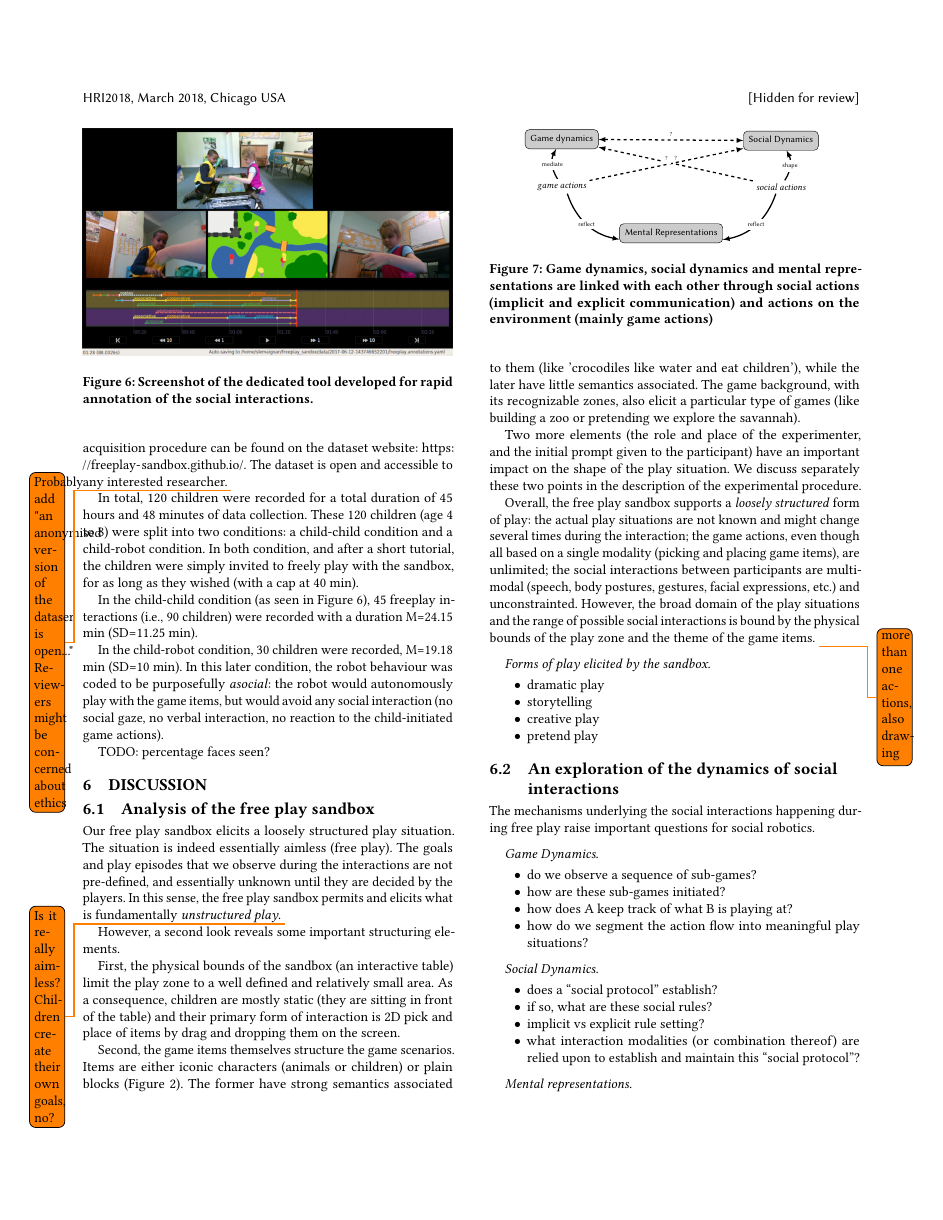
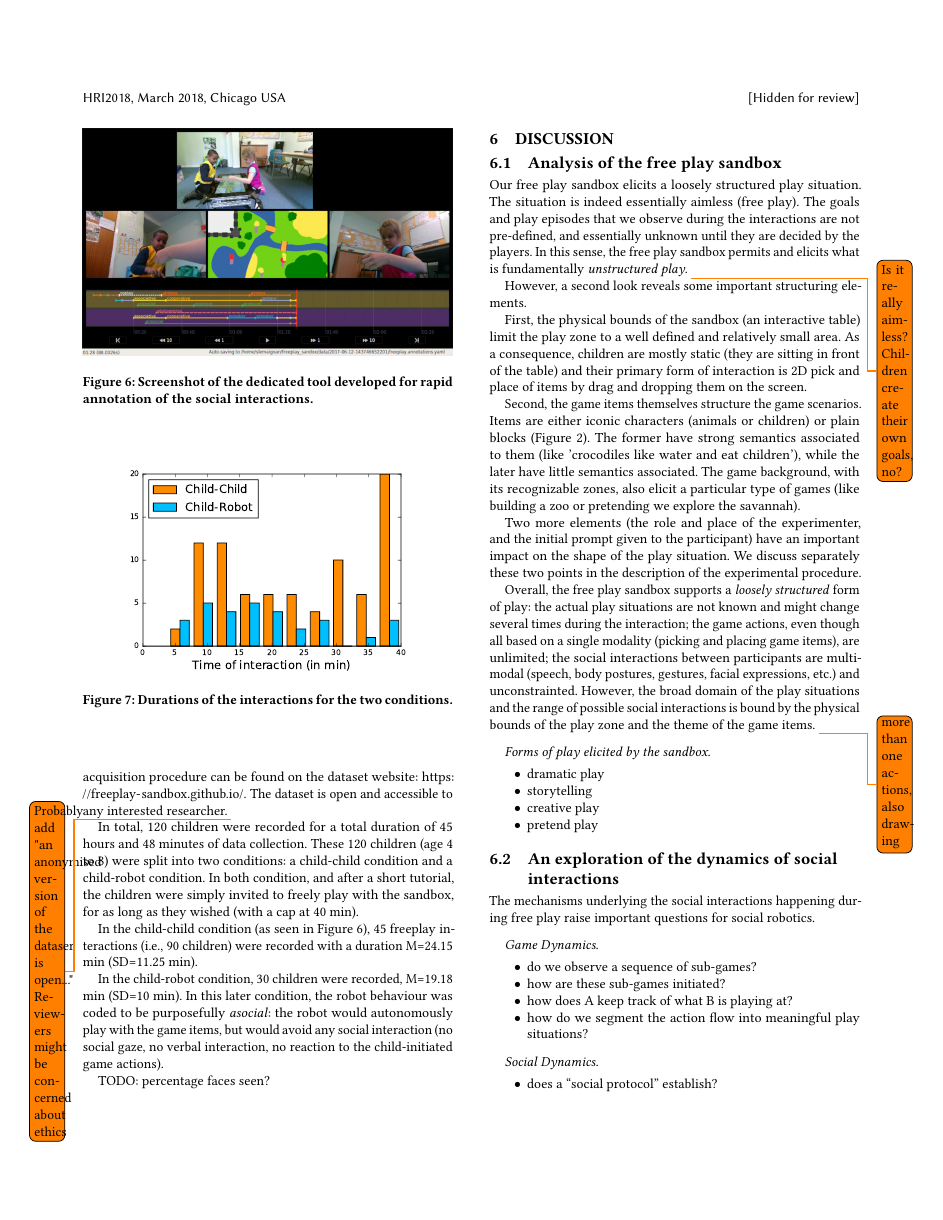
Before and after one commit to severin-lemaignan/hri2018-freeplay-sandbox, a LaTeX paper (paper.tex): page 6 of 7. Compiled offline with pdfLaTeX.

Commit message:
Added plot of duration of interactions

```diff
--- a/paper.tex
+++ b/paper.tex
@@ -698,6 +698,18 @@ TODO: percentage faces seen?
     \label{annotator}
 \end{figure}
 
+\begin{figure}
+    \centering
+    \includegraphics[width=0.9\columnwidth]{durations}
+    %\hspace{1em}
+    %\includegraphics[width=0.45\columnwidth]{setup_child_robot_top}
+    %\includegraphics[width=0.45\columnwidth]{child-child-env}
+    \caption{Durations of the interactions for the two conditions.}
+
+    \label{fig|durations}
+\end{figure}
+
+
 %%%%%%%%%%%%%%%%%%%%%%%%%%%%%%%%%%%%%%%%%%%%%%%%%%%%%%%%%%%%%%%%%%%%%%%%%%%%%%%%%
 %%%%%%%%%%%%%%%%%%%%%%%%%%%%%%%%%%%%%%%%%%%%%%%%%%%%%%%%%%%%%%%%%%%%%%%%%%%%%%%%%
 %%%%%%%%%%%%%%%%%%%%%%%%%%%%%%%%%%%%%%%%%%%%%%%%%%%%%%%%%%%%%%%%%%%%%%%%%%%%%%%%%
```
Also changed, not shown: figs/durations.pdf (added).
